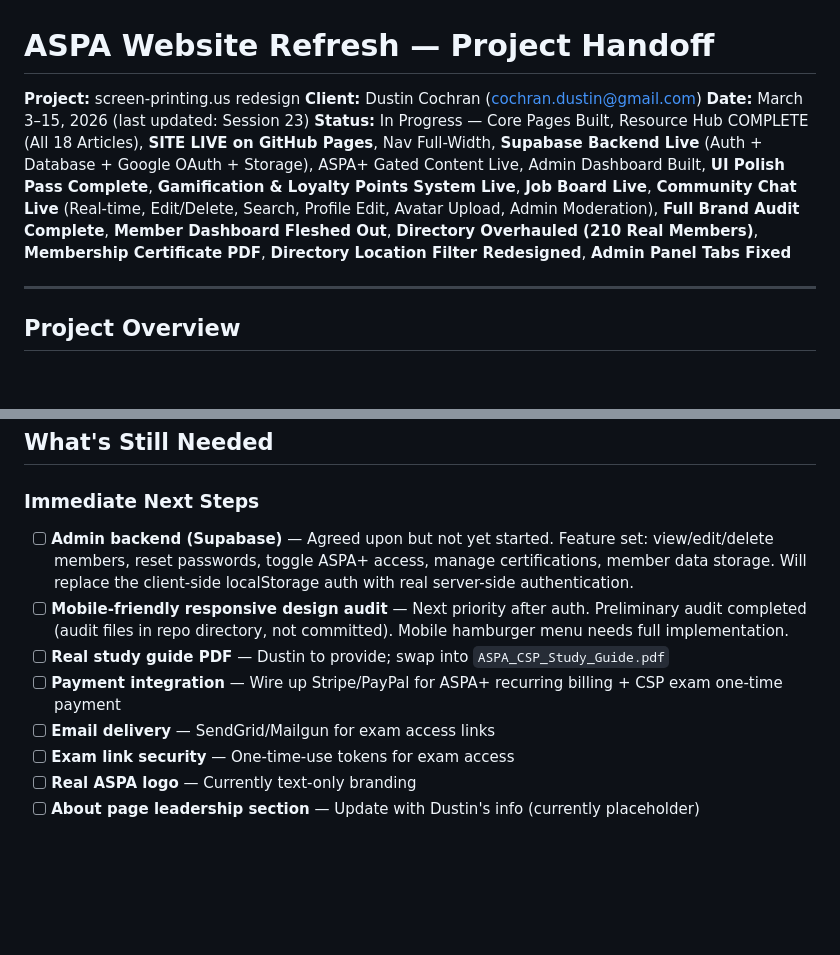
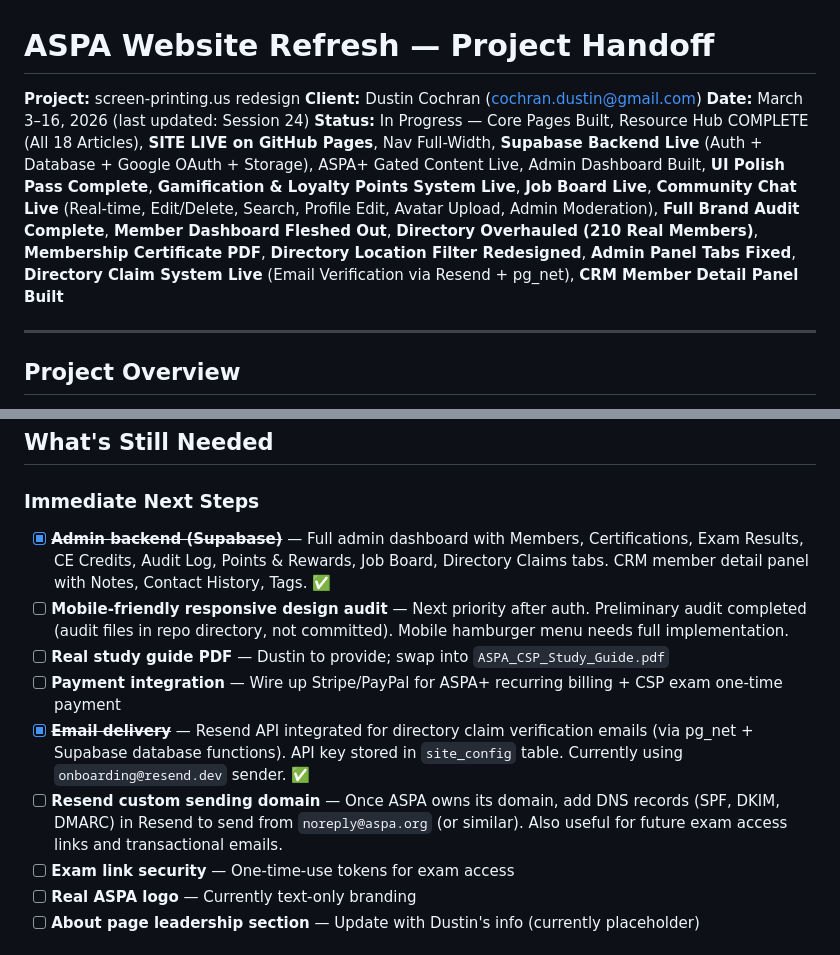
Before and after one commit to aspa-screenprinting/aspa-site, a Markdown page: ASPA_Project_Handoff.md, 2 parts joined by grey strips. Rendered like a GitHub page; blank space fills up the shorter version.

```diff
--- a/ASPA_Project_Handoff.md
+++ b/ASPA_Project_Handoff.md
@@ -2,8 +2,8 @@
 
 **Project:** screen-printing.us redesign
 **Client:** Dustin Cochran (cochran.dustin@gmail.com)
-**Date:** March 3–15, 2026 (last updated: Session 23)
-**Status:** In Progress — Core Pages Built, Resource Hub COMPLETE (All 18 Articles), **SITE LIVE on GitHub Pages**, Nav Full-Width, **Supabase Backend Live** (Auth + Database + Google OAuth + Storage), ASPA+ Gated Content Live, Admin Dashboard Built, **UI Polish Pass Complete**, **Gamification & Loyalty Points System Live**, **Job Board Live**, **Community Chat Live** (Real-time, Edit/Delete, Search, Profile Edit, Avatar Upload, Admin Moderation), **Full Brand Audit Complete**, **Member Dashboard Fleshed Out**, **Directory Overhauled (210 Real Members)**, **Membership Certificate PDF**, **Directory Location Filter Redesigned**, **Admin Panel Tabs Fixed**
+**Date:** March 3–16, 2026 (last updated: Session 24)
+**Status:** In Progress — Core Pages Built, Resource Hub COMPLETE (All 18 Articles), **SITE LIVE on GitHub Pages**, Nav Full-Width, **Supabase Backend Live** (Auth + Database + Google OAuth + Storage), ASPA+ Gated Content Live, Admin Dashboard Built, **UI Polish Pass Complete**, **Gamification & Loyalty Points System Live**, **Job Board Live**, **Community Chat Live** (Real-time, Edit/Delete, Search, Profile Edit, Avatar Upload, Admin Moderation), **Full Brand Audit Complete**, **Member Dashboard Fleshed Out**, **Directory Overhauled (210 Real Members)**, **Membership Certificate PDF**, **Directory Location Filter Redesigned**, **Admin Panel Tabs Fixed**, **Directory Claim System Live** (Email Verification via Resend + pg_net), **CRM Member Detail Panel Built**
 
 ---
 
@@ -595,11 +595,12 @@ The localStorage approach is a client-side prototype. When ready for production:
 ## What's Still Needed
 
 ### Immediate Next Steps
-- [ ] **Admin backend (Supabase)** — Agreed upon but not yet started. Feature set: view/edit/delete members, reset passwords, toggle ASPA+ access, manage certifications, member data storage. Will replace the client-side localStorage auth with real server-side authentication.
+- [x] ~~**Admin backend (Supabase)**~~ — Full admin dashboard with Members, Certifications, Exam Results, CE Credits, Audit Log, Points & Rewards, Job Board, Directory Claims tabs. CRM member detail panel with Notes, Contact History, Tags. ✅
 - [ ] **Mobile-friendly responsive design audit** — Next priority after auth. Preliminary audit completed (audit files in repo directory, not committed). Mobile hamburger menu needs full implementation.
 - [ ] **Real study guide PDF** — Dustin to provide; swap into `ASPA_CSP_Study_Guide.pdf`
 - [ ] **Payment integration** — Wire up Stripe/PayPal for ASPA+ recurring billing + CSP exam one-time payment
-- [ ] **Email delivery** — SendGrid/Mailgun for exam access links
+- [x] ~~**Email delivery**~~ — Resend API integrated for directory claim verification emails (via pg_net + Supabase database functions). API key stored in `site_config` table. Currently using `onboarding@resend.dev` sender. ✅
+- [ ] **Resend custom sending domain** — Once ASPA owns its domain, add DNS records (SPF, DKIM, DMARC) in Resend to send from `noreply@aspa.org` (or similar). Also useful for future exam access links and transactional emails.
 - [ ] **Exam link security** — One-time-use tokens for exam access
 - [ ] **Real ASPA logo** — Currently text-only branding
 - [ ] **About page leadership section** — Update with Dustin's info (currently placeholder)
```
Also changed, not shown: other parts of ASPA_Project_Handoff.md (+46 -0 lines).
